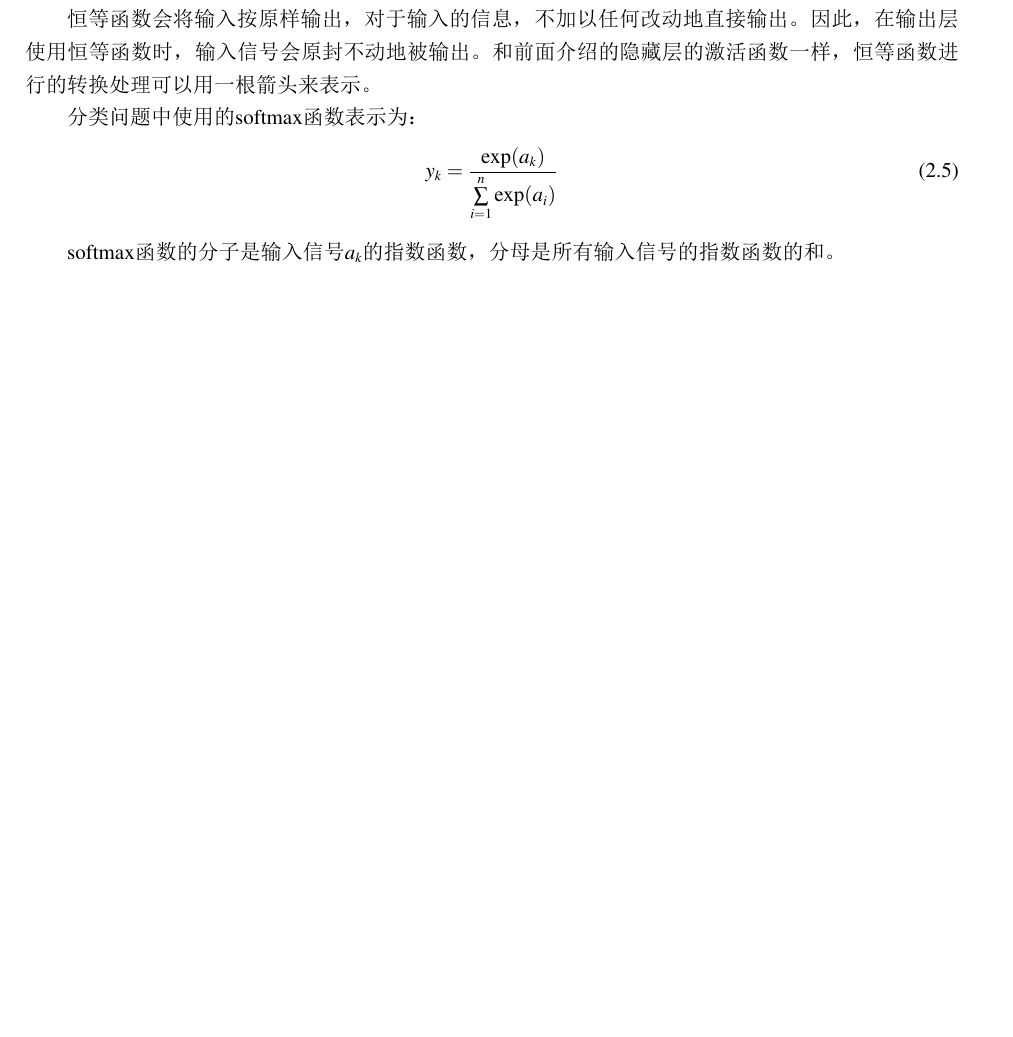
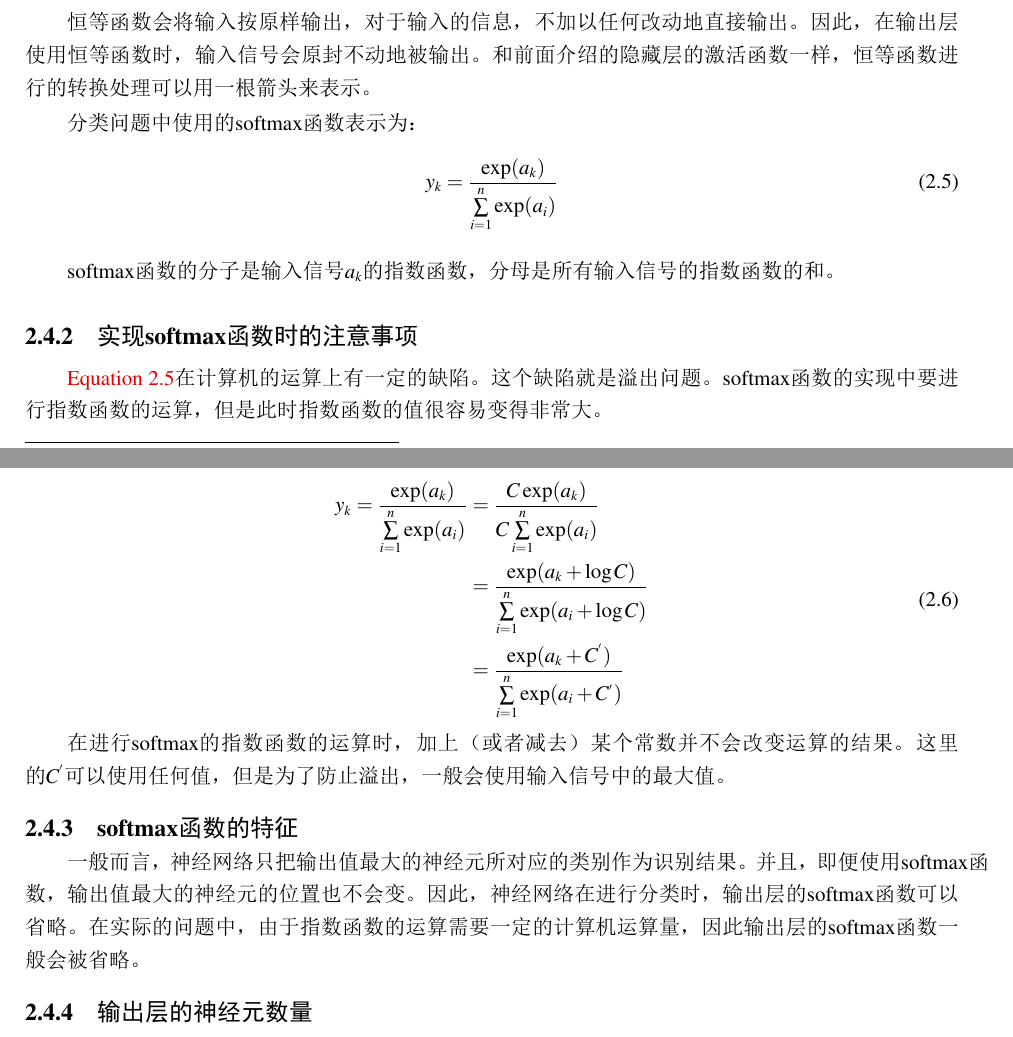
Before and after one commit to JPL-JUNO/Deep-Learning-From-Scratch-J, a LaTeX book (Notes/main.tex, which reads Notes/Ch03.tex): part of page 8 of 8 before the commit and two parts of pages 8 and 9 of 9 after it, the two joined at a grey line, cut so that both start at the same text, the shorter picture padded with empty space. The pictures show the PDF file Notes/main.pdf that the author committed with the source.

Commit message:
输出层的神经元数量

```diff
--- a/Notes/Ch03.tex
+++ b/Notes/Ch03.tex
@@ -101,8 +101,33 @@ $a = c^3$）这一次乘法运算（即没有隐藏层的神经网络）来表
 
 分类问题中使用的softmax函数表示为：
 \begin{equation}
+    \label{eq3-10}
     y_k=\frac{\exp(a_k)}{\sum\limits_{i=1}^n{\exp(a_i)}}
 \end{equation}
 
 softmax函数的分子是输入信号$a_k$的指数函数，分母是所有输入信号的指数
 函数的和。
+
+\subsection{实现softmax函数时的注意事项}
+\autoref{eq3-10}在计算机的运算
+上有一定的缺陷。这个缺陷就是溢出问题。softmax函数的实现中要进行指
+数函数的运算，但是此时指数函数的值很容易变得非常大。
+
+\begin{equation}
+    \begin{aligned}
+        y_k=\frac{\exp(a_k)}{\sum\limits_{i=1}^n{\exp(a_i)}} & =\frac{C\exp(a_k)}{C\sum\limits_{i=1}^n{\exp(a_i)}}             \\
+                                                             & =\frac{\exp(a_k+\log C)}{\sum\limits_{i=1}^n{\exp(a_i+\log C)}} \\
+                                                             & =\frac{\exp(a_k+C^{'})}{\sum\limits_{i=1}^n{\exp(a_i+C^{'})}}   \\
+    \end{aligned}
+\end{equation}
+
+在进行softmax的指数函数的运算时，加上（或者减去）
+某个常数并不会改变运算的结果。这里的$C^{'}$可以使用任何值，但是为了防
+止溢出，一般会使用输入信号中的最大值。
+\subsection{softmax函数的特征}
+一般而言，神经网络只把输出值最大的神经元所对应的类别作为识别结果。
+并且，即便使用softmax函数，输出值最大的神经元的位置也不会变。因此，
+神经网络在进行分类时，输出层的softmax函数可以省略。在实际的问题中，
+由于指数函数的运算需要一定的计算机运算量，因此输出层的softmax函数
+一般会被省略。
+\subsection{输出层的神经元数量}
```
Also changed, not shown: Notes/main.pdf, 1 other file.
